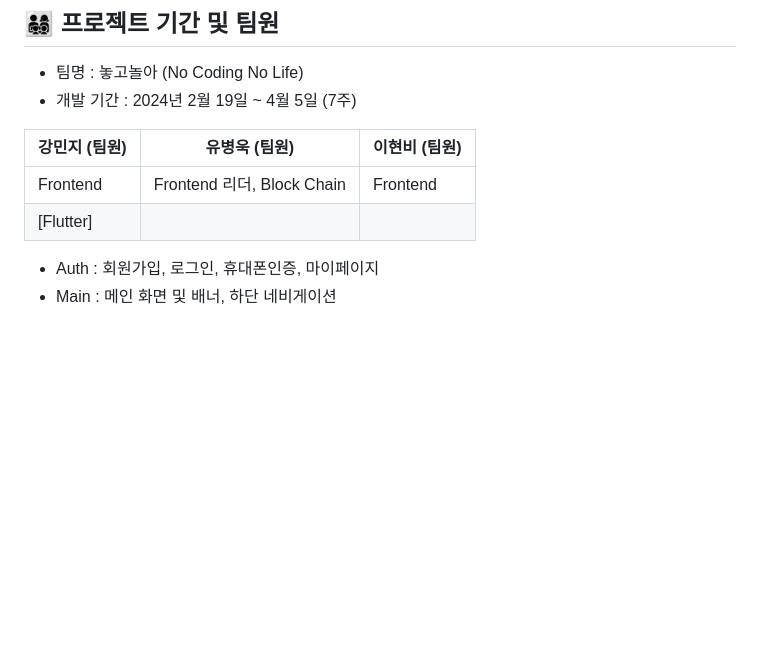
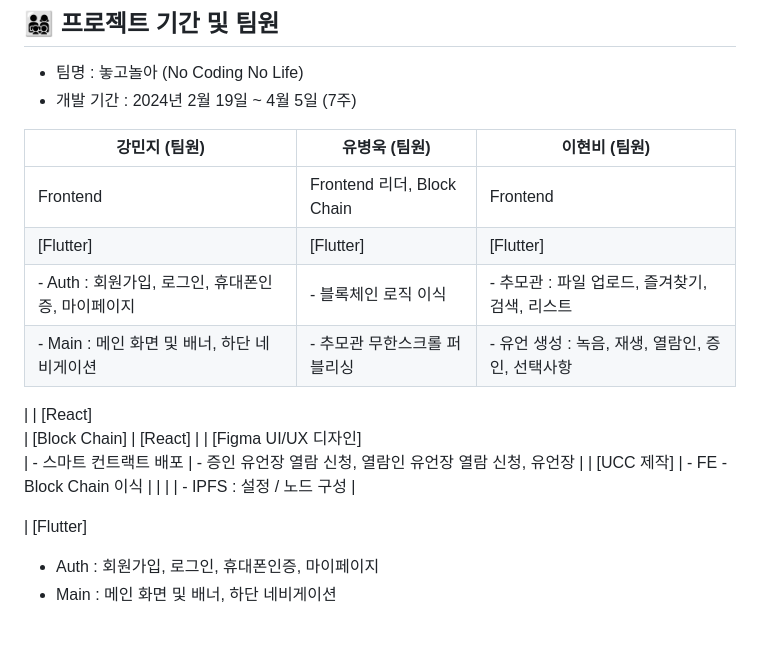
Before and after one commit to YooByWk/Epilogue-c208, a Markdown page: README.md, the part around one of its changes. GitHub-like rendering; blank space fills up the shorter version.

Commit message:
Update README.md
Former-commit-id: b5512adcf49e09c14050be87d583ffc113eb119a

```diff
--- a/README.md
+++ b/README.md
@@ -12,7 +12,21 @@
 | 강민지 (팀원) | 유병욱 (팀원) | 이현비 (팀원) |
 | --- | --- | --- |
 | Frontend | Frontend 리더, Block Chain | Frontend |
-| [Flutter] <br>
+| [Flutter] | [Flutter] | [Flutter] |
+| - Auth : 회원가입, 로그인, 휴대폰인증, 마이페이지<br> | - 블록체인 로직 이식 | - 추모관 : 파일 업로드, 즐겨찾기, 검색, 리스트 |
+| - Main : 메인 화면 및 배너, 하단 네비게이션<br> | - 추모관 무한스크롤 퍼블리싱 | - 유언 생성 : 녹음, 재생, 열람인, 증인, 선택사항 |
+|
+| [React]<br> | [Block Chain] | [React] |
+| [Figma UI/UX 디자인]<br> | - 스마트 컨트랙트 배포 | - 증인 유언장 열람 신청, 열람인 유언장 열람 신청, 유언장 |
+| [UCC 제작] | - FE - Block Chain 이식 | |
+|  | - IPFS : 설정 / 노드 구성 |
+
+
+
+
+
+
+| [Flutter]
 - Auth : 회원가입, 로그인, 휴대폰인증, 마이페이지<br>
 - Main : 메인 화면 및 배너, 하단 네비게이션<br>
 <br>
```
Also changed, not shown: other parts of README.md (+9 -0 lines).
